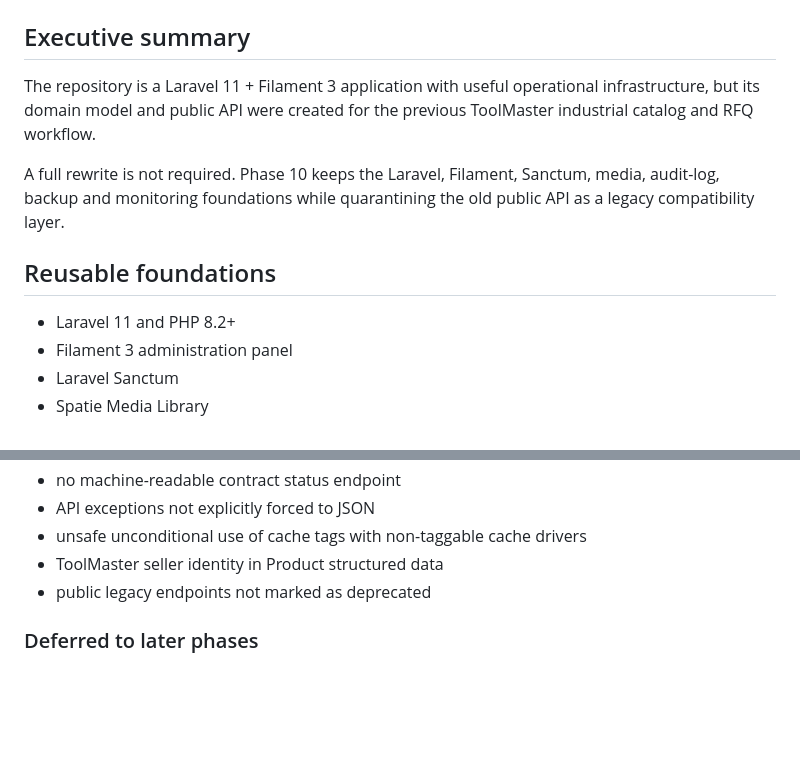
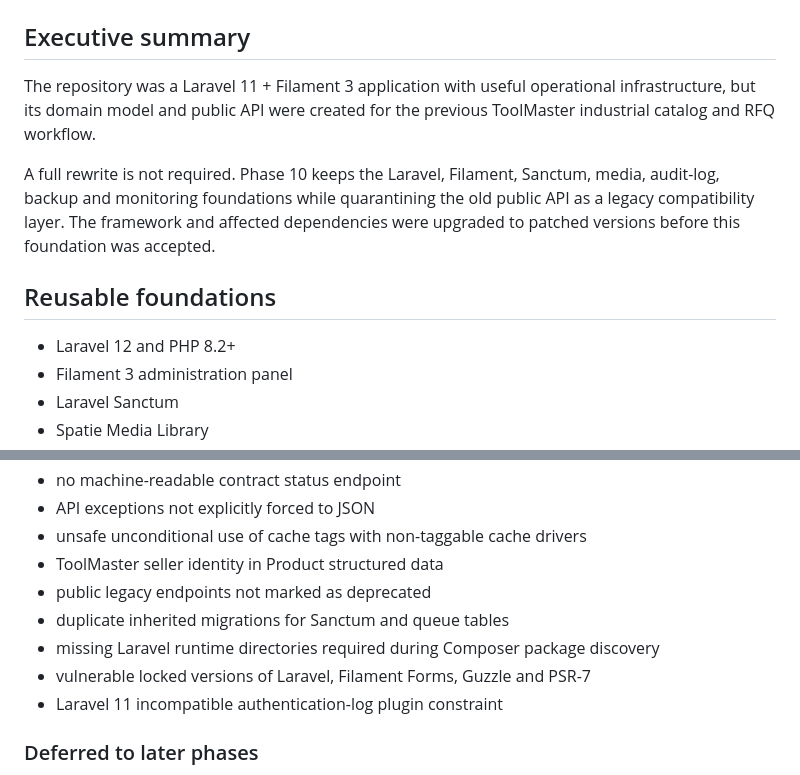
Before and after one commit to sajadkhavas/winimi-bakery-backend, a Markdown page: docs/BACKEND_AUDIT.md, 2 parts joined by grey strips. Drawn GitHub-style; blank space fills up the shorter version.

Commit message:
docs: record Laravel 12 security upgrade in backend audit

```diff
--- a/docs/BACKEND_AUDIT.md
+++ b/docs/BACKEND_AUDIT.md
@@ -6,13 +6,13 @@ Target frontend: `sajadkhavas/cooci`
 
 ## Executive summary
 
-The repository is a Laravel 11 + Filament 3 application with useful operational infrastructure, but its domain model and public API were created for the previous ToolMaster industrial catalog and RFQ workflow.
+The repository was a Laravel 11 + Filament 3 application with useful operational infrastructure, but its domain model and public API were created for the previous ToolMaster industrial catalog and RFQ workflow.
 
-A full rewrite is not required. Phase 10 keeps the Laravel, Filament, Sanctum, media, audit-log, backup and monitoring foundations while quarantining the old public API as a legacy compatibility layer.
+A full rewrite is not required. Phase 10 keeps the Laravel, Filament, Sanctum, media, audit-log, backup and monitoring foundations while quarantining the old public API as a legacy compatibility layer. The framework and affected dependencies were upgraded to patched versions before this foundation was accepted.
 
 ## Reusable foundations
 
-- Laravel 11 and PHP 8.2+
+- Laravel 12 and PHP 8.2+
 - Filament 3 administration panel
 - Laravel Sanctum
 - Spatie Media Library
@@ -47,6 +47,10 @@ The following concepts do not match the Winimi storefront contract and must not
 - unsafe unconditional use of cache tags with non-taggable cache drivers
 - ToolMaster seller identity in Product structured data
 - public legacy endpoints not marked as deprecated
+- duplicate inherited migrations for Sanctum and queue tables
+- missing Laravel runtime directories required during Composer package discovery
+- vulnerable locked versions of Laravel, Filament Forms, Guzzle and PSR-7
+- Laravel 11 incompatible authentication-log plugin constraint
 
 ### Deferred to later phases
 
```
